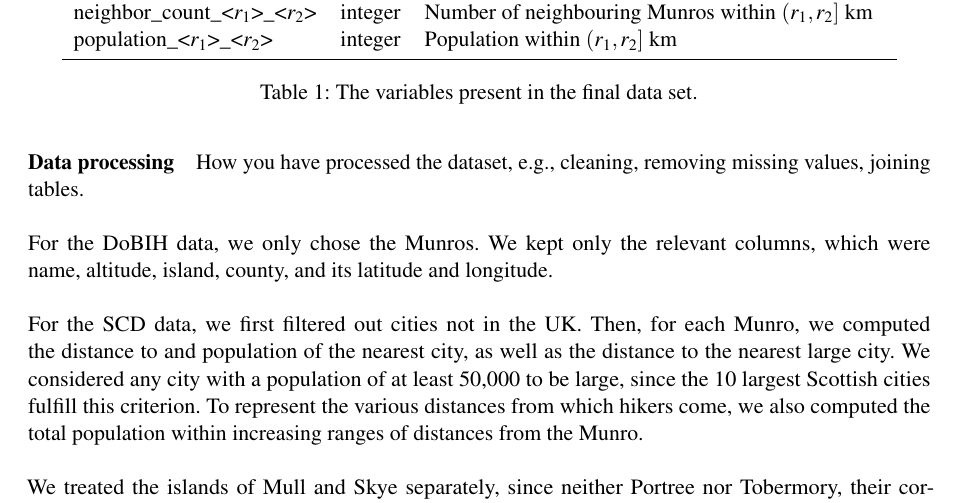
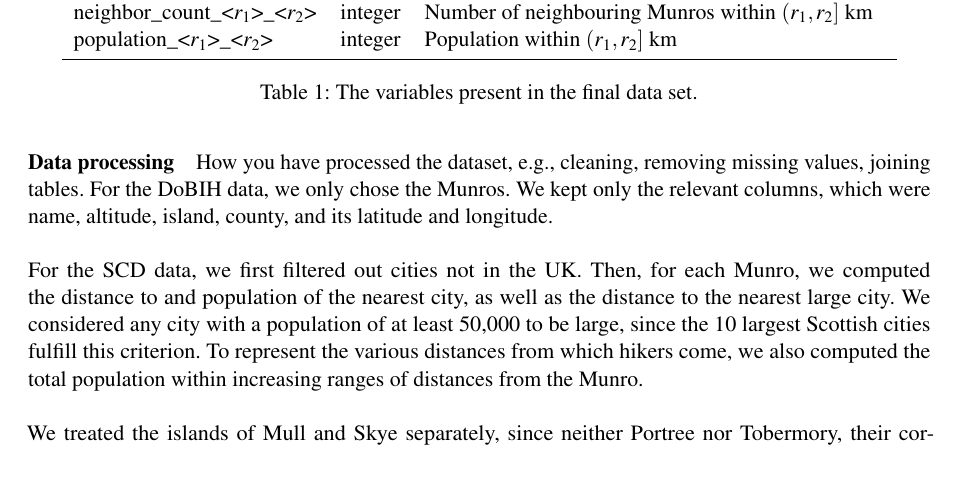
Before and after one commit to filipbalucha/FDS_final_project, a LaTeX document (report/fds-project-option-X.tex): part of page 3 of 12, cut so that both start at the same text, the shorter picture padded with empty space. Compiled offline with pdfLaTeX.

Commit message:
Intermediate commit

```diff
--- a/report/fds-project-option-X.tex
+++ b/report/fds-project-option-X.tex
@@ -160,7 +160,7 @@ After processing the data and joining the resulting tables (see \textquote{Data
 % TODO: use actual vaulues instead of r_1 and r_2? ('neighbor_count_0_5', 'neighbor_count_5_20', 'population_0_25', 'population_25_50', 'population_50_75', 'population_75_100')
 % TODO: add? 'beginner_friendly', 'national_park', or 'nearest_large_city_distance'
 \paragraph{Data processing} How you have processed the dataset, e.g.,
-cleaning, removing missing values, joining tables.\\ \\
+cleaning, removing missing values, joining tables.
 % DECIDED clarify bayesian average
 % After scraping the WH data, we normalised the ratings since the rating count presented wild variations (taking values between 22 and 317). We computed the Bayesian average, which pulls ratings that are based on few votes closer to the mean rating. It uses two fields: $m$, the prior mean, i.e. the mean rating for all Munros, and $C$, the number of ratings required for a decent estimate of the sample mean. In other words, $C$ is the number of observations necessary to “get away” from $m$. These values were determined using a joint distribution plot of “rating” and “rating\_count” to be $m = 3.6$ and $C = 60$. \\ \\
 % TODO: variable format
```
